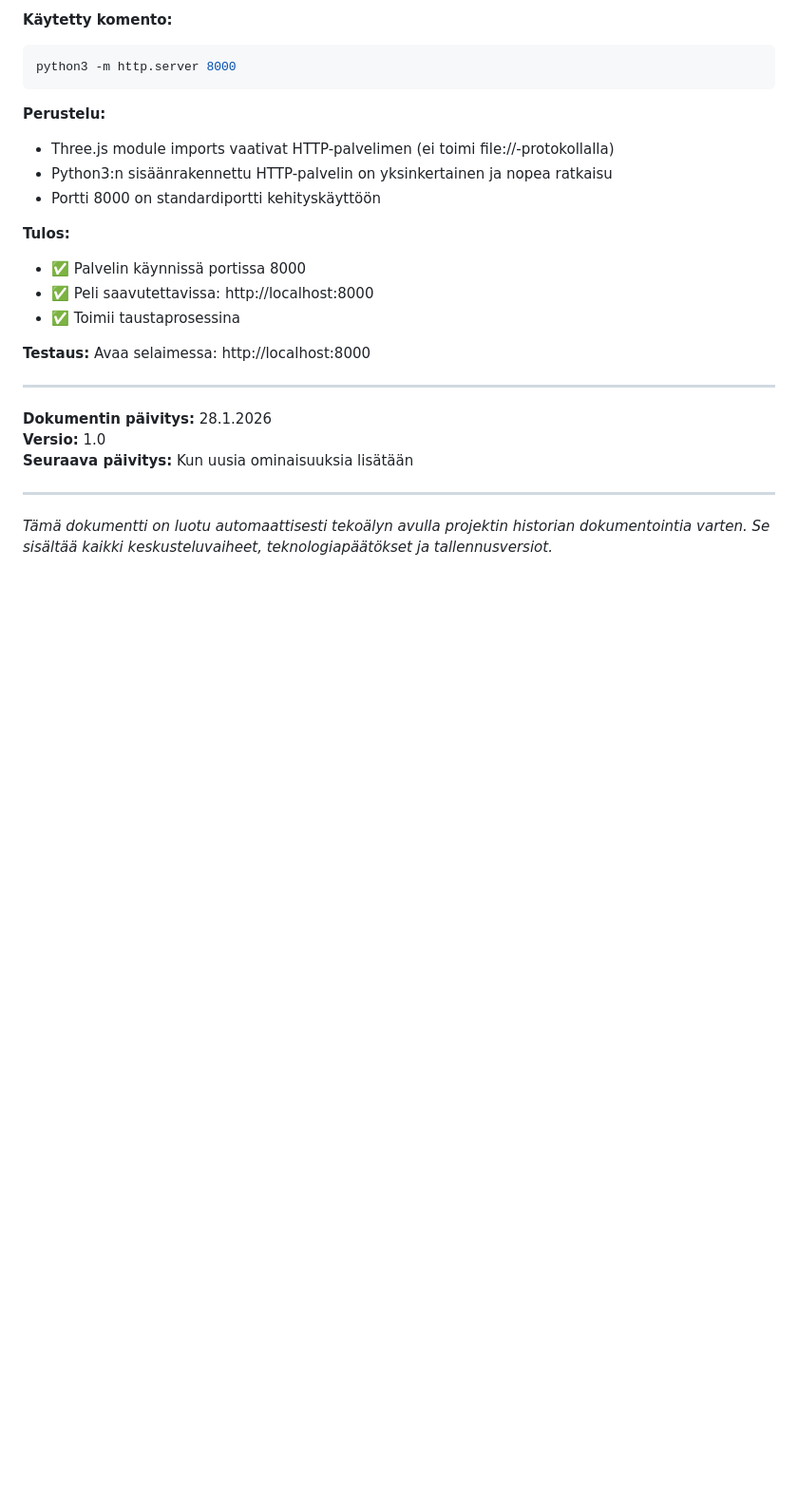
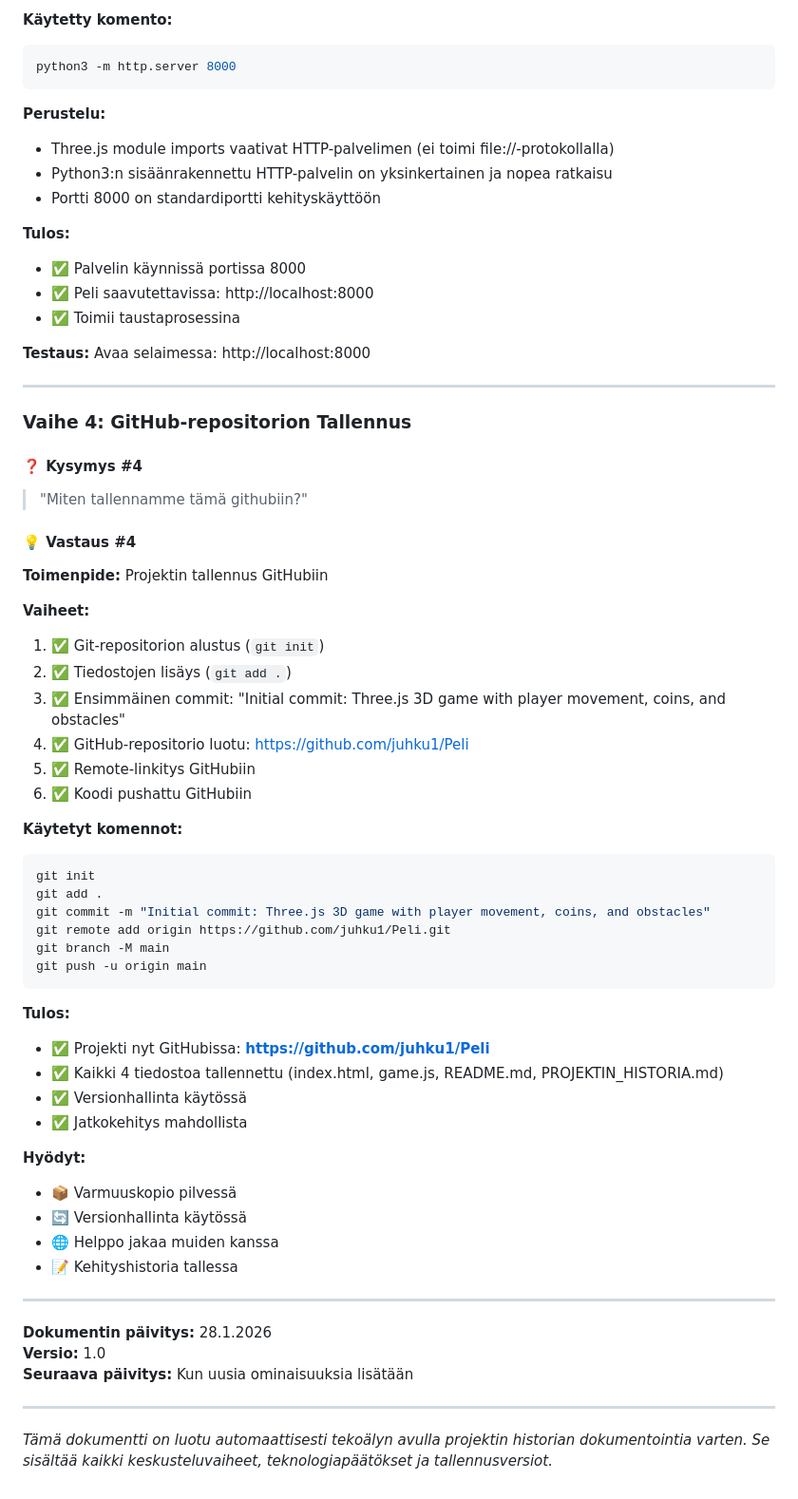
Before and after one commit to juhku1/Peli, a Markdown page: PROJEKTIN_HISTORIA.md, the part around the change. Shown at 95% size. GitHub-like rendering; blank space fills up the shorter version.

Commit message:
Päivitetty projektin historia: GitHub-tallennus dokumentoitu

````diff
--- a/PROJEKTIN_HISTORIA.md
+++ b/PROJEKTIN_HISTORIA.md
@@ -747,6 +747,46 @@ Avaa selaimessa: http://localhost:8000
 
 ---
 
+### Vaihe 4: GitHub-repositorion Tallennus
+
+#### ❓ Kysymys #4
+> "Miten tallennamme tämä githubiin?"
+
+#### 💡 Vastaus #4
+**Toimenpide:** Projektin tallennus GitHubiin
+
+**Vaiheet:**
+1. ✅ Git-repositorion alustus (`git init`)
+2. ✅ Tiedostojen lisäys (`git add .`)
+3. ✅ Ensimmäinen commit: "Initial commit: Three.js 3D game with player movement, coins, and obstacles"
+4. ✅ GitHub-repositorio luotu: https://github.com/juhku1/Peli
+5. ✅ Remote-linkitys GitHubiin
+6. ✅ Koodi pushattu GitHubiin
+
+**Käytetyt komennot:**
+```bash
+git init
+git add .
+git commit -m "Initial commit: Three.js 3D game with player movement, coins, and obstacles"
+git remote add origin https://github.com/juhku1/Peli.git
+git branch -M main
+git push -u origin main
+```
+
+**Tulos:**
+- ✅ Projekti nyt GitHubissa: **https://github.com/juhku1/Peli**
+- ✅ Kaikki 4 tiedostoa tallennettu (index.html, game.js, README.md, PROJEKTIN_HISTORIA.md)
+- ✅ Versionhallinta käytössä
+- ✅ Jatkokehitys mahdollista
+
+**Hyödyt:**
+- 📦 Varmuuskopio pilvessä
+- 🔄 Versionhallinta käytössä
+- 🌐 Helppo jakaa muiden kanssa
+- 📝 Kehityshistoria tallessa
+
+---
+
 **Dokumentin päivitys:** 28.1.2026
 **Versio:** 1.0
 **Seuraava päivitys:** Kun uusia ominaisuuksia lisätään
````
